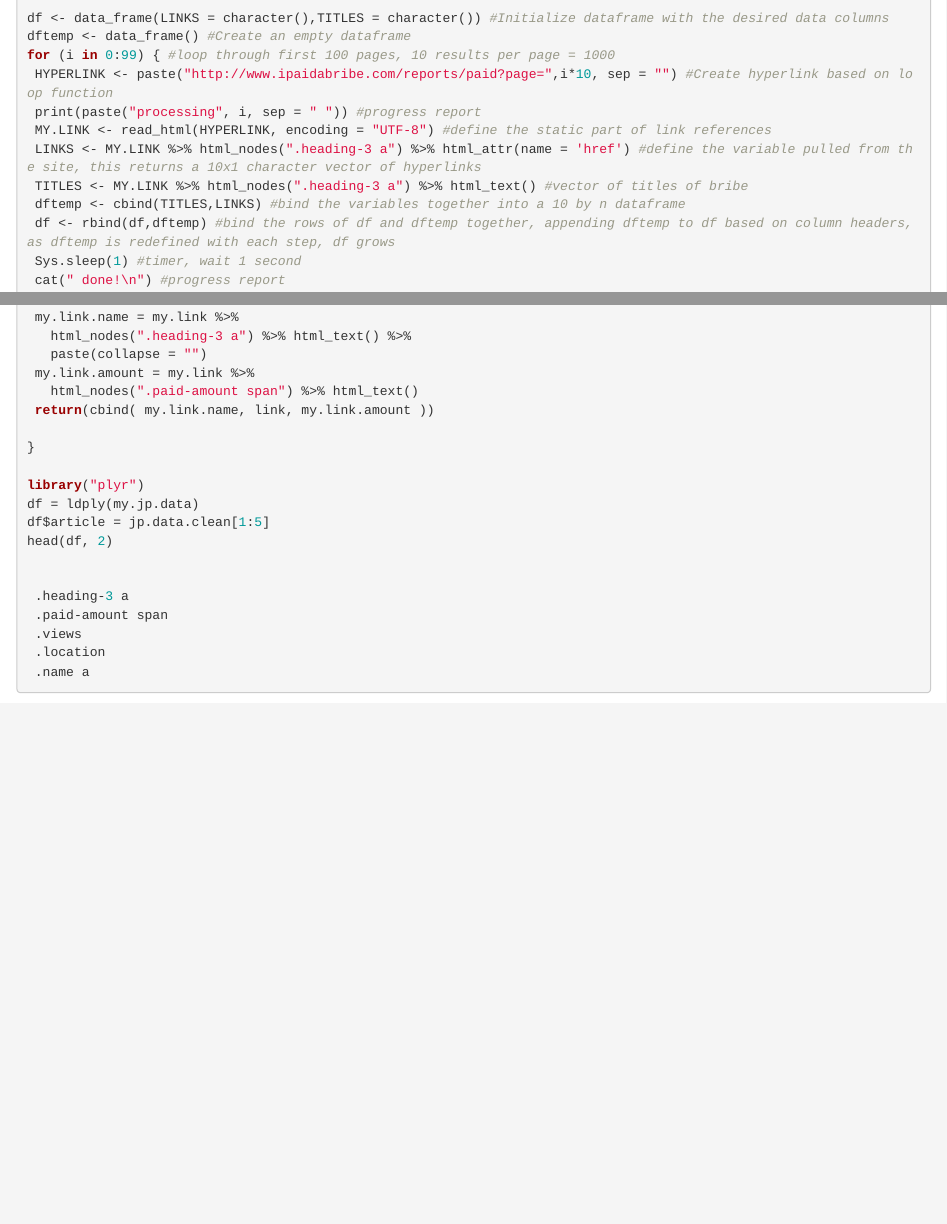
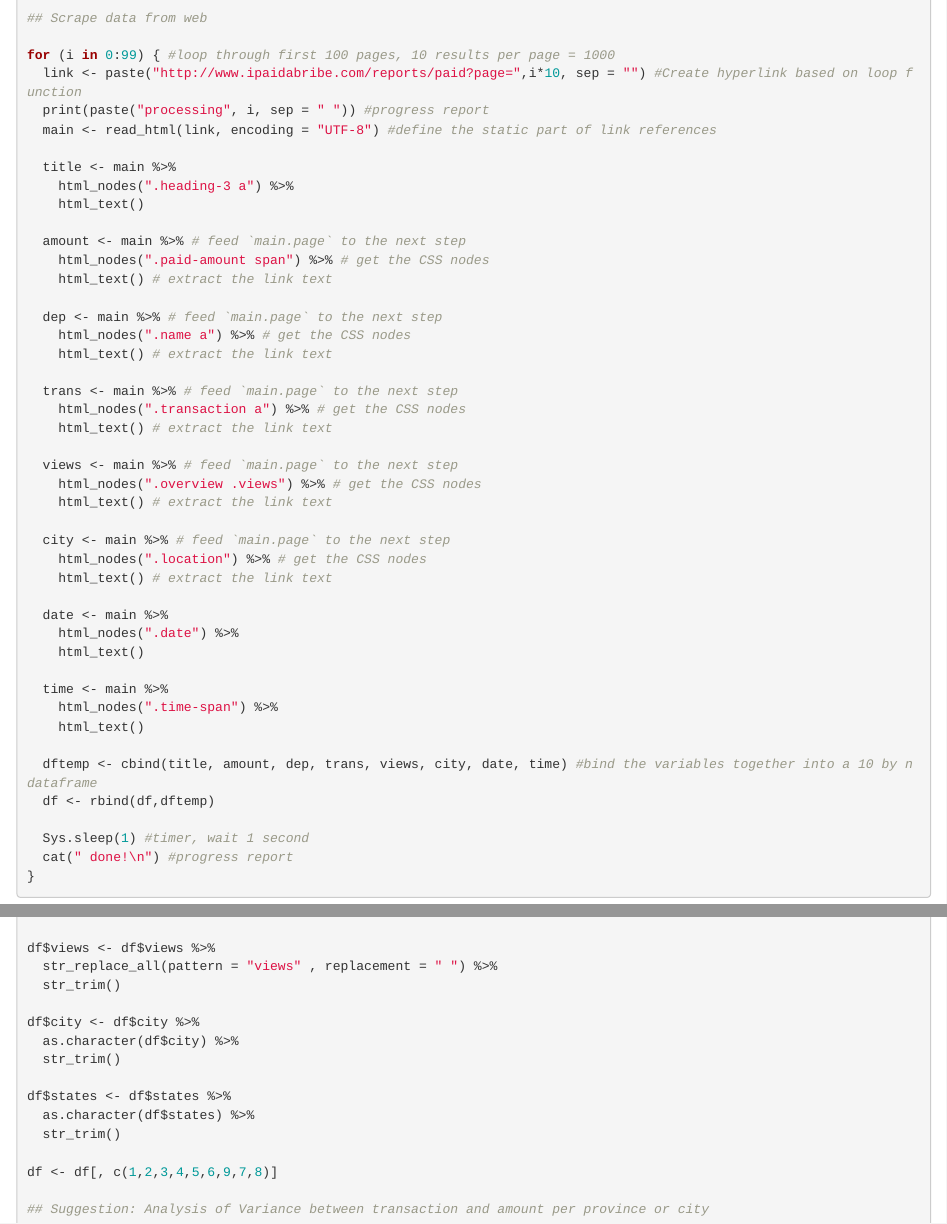
Before and after one commit to TorJensen/Assigment-2, an R Markdown document (Assignment 2.Rmd): the page in a window 1100 px wide, from 340 px down before the commit and from 1080 px down after it, and a second part further down, joined at a grey line. Rendered offline with R 4.5, knitr and Pandoc, with nearby package versions; some code elsewhere in the file could not run offline.

Commit message:
Update/Suggestions
- Restructured Code
- New variables added to dataset
- Basic cleaning
- Analysis suggestions

```diff
--- a/Assignment 2.Rmd
+++ b/Assignment 2.Rmd
@@ -19,3 +20 @@ library("xml2")
 
-df <- data_frame(LINKS = character(),TITLES = character()) #Initialize dataframe with the desired data columns
-dftemp <- data_frame() #Create an empty dataframe
@@ -22,12 +38,46 @@ dftemp <- data_frame() #Create an empty dataframe
+## Scrape data from web
+
 for (i in 0:99) { #loop through first 100 pages, 10 results per page = 1000
- HYPERLINK <- paste("http://www.ipaidabribe.com/reports/paid?page=",i*10, sep = "") #Create hyperlink based on loop function
- print(paste("processing", i, sep = " ")) #progress report
- MY.LINK <- read_html(HYPERLINK, encoding = "UTF-8") #define the static part of link references
- LINKS <- MY.LINK %>% html_nodes(".heading-3 a") %>% html_attr(name = 'href') #define the variable pulled from the site, this returns a 10x1 character vector of hyperlinks
- TITLES <- MY.LINK %>% html_nodes(".heading-3 a") %>% html_text() #vector of titles of bribe
- dftemp <- cbind(TITLES,LINKS) #bind the variables together into a 10 by n dataframe
- df <- rbind(df,dftemp) #bind the rows of df and dftemp together, appending dftemp to df based on column headers, as dftemp is redefined with each step, df grows
- Sys.sleep(1) #timer, wait 1 second
- cat(" done!\n") #progress report
+  link <- paste("http://www.ipaidabribe.com/reports/paid?page=",i*10, sep = "") #Create hyperlink based on loop function
+  print(paste("processing", i, sep = " ")) #progress report
+  main <- read_html(link, encoding = "UTF-8") #define the static part of link references
+
+  title <- main %>%
+    html_nodes(".heading-3 a") %>%
+    html_text()
+
+  amount <- main %>% # feed `main.page` to the next step
+    html_nodes(".paid-amount span") %>% # get the CSS nodes
+    html_text() # extract the link text
+
+  dep <- main %>% # feed `main.page` to the next step
+    html_nodes(".name a") %>% # get the CSS nodes
+    html_text() # extract the link text
+
+  trans <- main %>% # feed `main.page` to the next step
+    html_nodes(".transaction a") %>% # get the CSS nodes
+    html_text() # extract the link text
+
+  views <- main %>% # feed `main.page` to the next step
+    html_nodes(".overview .views") %>% # get the CSS nodes
+    html_text() # extract the link text
+
+  city <- main %>% # feed `main.page` to the next step
+    html_nodes(".location") %>% # get the CSS nodes
+    html_text() # extract the link text
+
+  date <- main %>%
+    html_nodes(".date") %>%
+    html_text()
+
+  time <- main %>%
+    html_nodes(".time-span") %>%
+    html_text()
+
+  dftemp <- cbind(title, amount, dep, trans, views, city, date, time) #bind the variables together into a 10 by n dataframe
+  df <- rbind(df,dftemp)
+
+  Sys.sleep(1) #timer, wait 1 second
+  cat(" done!\n") #progress report
 }
 
@@ -44,6 +92,0 @@ scrape_jp = function(link){
- my.link.name = my.link %>%
-   html_nodes(".heading-3 a") %>% html_text() %>%
-   paste(collapse = "")
- my.link.amount = my.link %>%
-   html_nodes(".paid-amount span") %>% html_text()
- return(cbind( my.link.name, link, my.link.amount ))
@@ -52,12 +101,16 @@ scrape_jp = function(link){
 
-library("plyr")
-df = ldply(my.jp.data)
-df$article = jp.data.clean[1:5]
-head(df, 2)
+df$views <- df$views %>%
+  str_replace_all(pattern = "views" , replacement = " ") %>%
+  str_trim()
 
+df$city <- df$city %>%
+  as.character(df$city) %>%
+  str_trim()
 
- .heading-3 a
- .paid-amount span
- .views
- .location
- .name a
+df$states <- df$states %>%
+  as.character(df$states) %>%
+  str_trim()
+
+df <- df[, c(1,2,3,4,5,6,9,7,8)]
+
+## Suggestion: Analysis of Variance between transaction and amount per province or city
```
Also changed, not shown: Assignment 2.Rmd (37 more changed lines).
